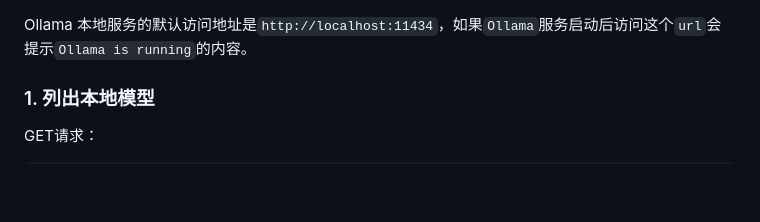
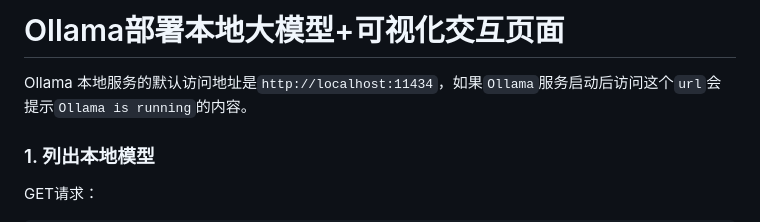
Before and after one commit to bird-six/dschat, a Markdown page: README.md, the part around the change. Drawn GitHub-style; blank space fills up the shorter version.

```diff
--- a/README.md
+++ b/README.md
@@ -1,3 +1,6 @@
+# Ollama部署本地大模型+可视化交互页面
+
+
 Ollama 本地服务的默认访问地址是`http://localhost:11434`，如果`Ollama`服务启动后访问这个`url`会提示`Ollama is running`的内容。
 
 ### 1. 列出本地模型
```
